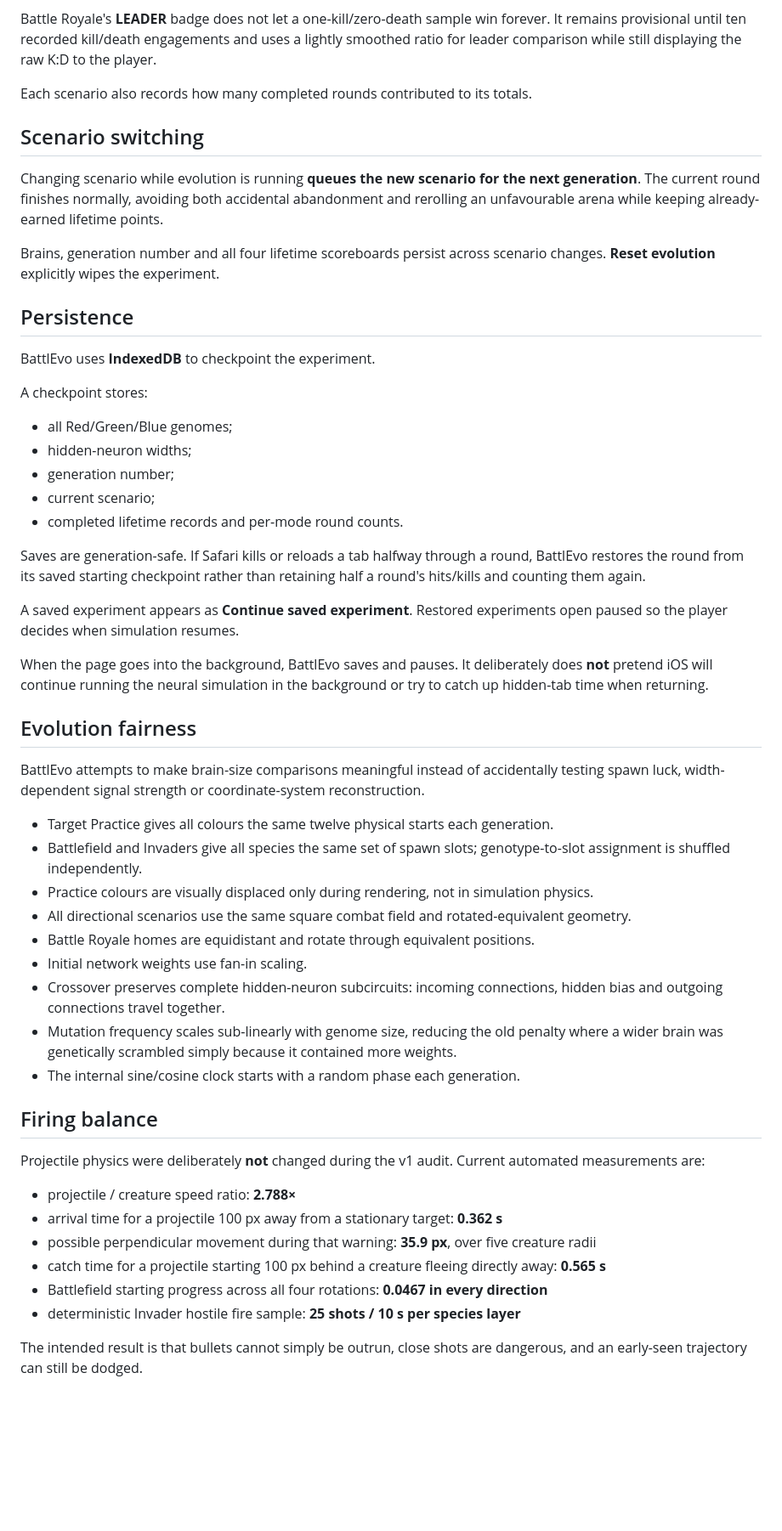
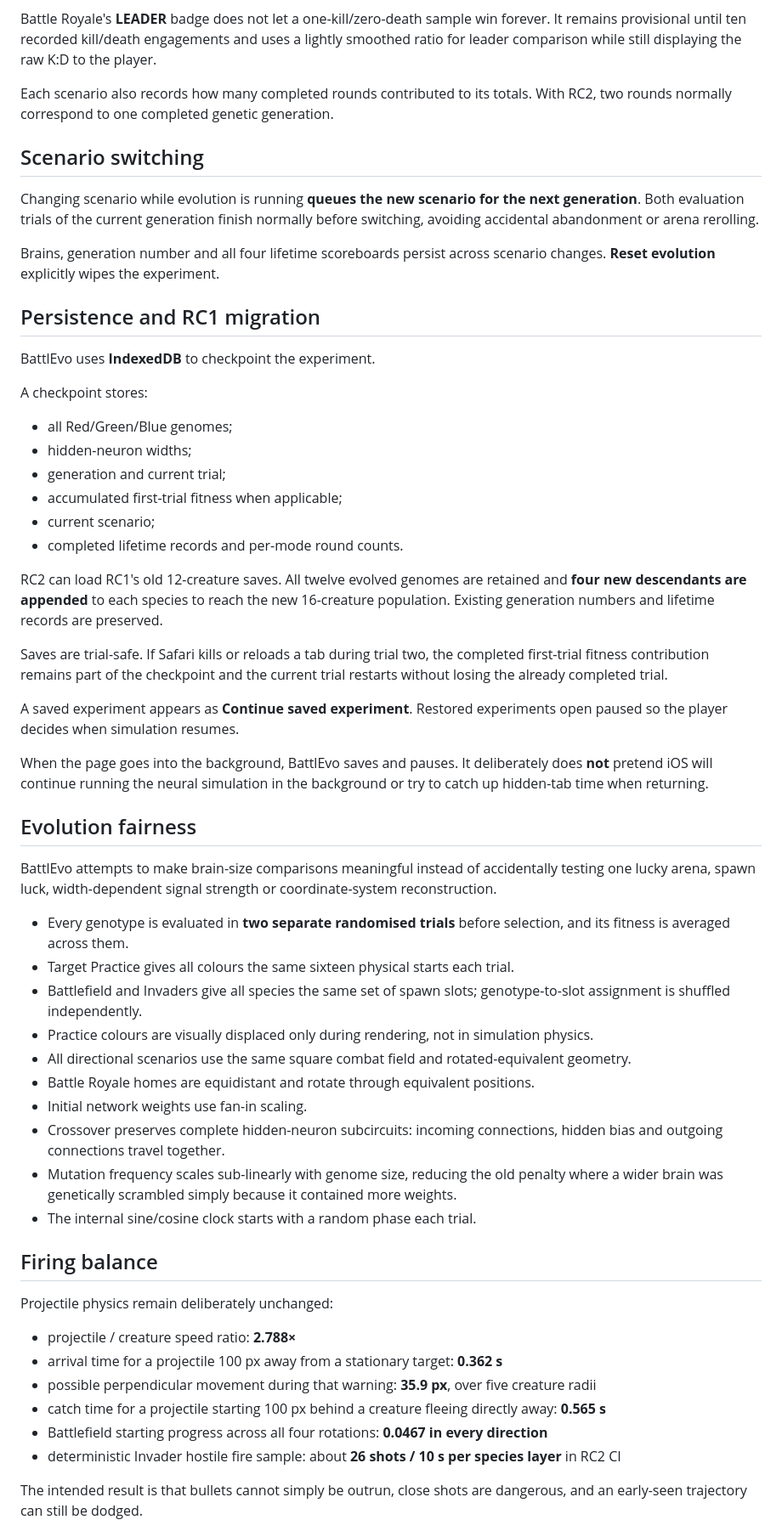
Before and after one commit to gelirii/BattlEvo-, a Markdown page: README.md, the part around one of its changes. Shown at 85% size. Drawn GitHub-style; blank space fills up the shorter version.

Commit message:
Document RC2 stress-test population, trials and migration

```diff
--- a/README.md
+++ b/README.md
@@ -62,15 +65,15 @@ Generation fitness remains internal to natural selection, but the visible leader
 
 Battle Royale's **LEADER** badge does not let a one-kill/zero-death sample win forever. It remains provisional until ten recorded kill/death engagements and uses a lightly smoothed ratio for leader comparison while still displaying the raw K:D to the player.
 
-Each scenario also records how many completed rounds contributed to its totals.
+Each scenario also records how many completed rounds contributed to its totals. With RC2, two rounds normally correspond to one completed genetic generation.
 
 ## Scenario switching
 
-Changing scenario while evolution is running **queues the new scenario for the next generation**. The current round finishes normally, avoiding both accidental abandonment and rerolling an unfavourable arena while keeping already-earned lifetime points.
+Changing scenario while evolution is running **queues the new scenario for the next generation**. Both evaluation trials of the current generation finish normally before switching, avoiding accidental abandonment or arena rerolling.
 
 Brains, generation number and all four lifetime scoreboards persist across scenario changes. **Reset evolution** explicitly wipes the experiment.
 
-## Persistence
+## Persistence and RC1 migration
 
 BattlEvo uses **IndexedDB** to checkpoint the experiment.
 
@@ -78,11 +81,14 @@ A checkpoint stores:
 
 - all Red/Green/Blue genomes;
 - hidden-neuron widths;
-- generation number;
+- generation and current trial;
+- accumulated first-trial fitness when applicable;
 - current scenario;
 - completed lifetime records and per-mode round counts.
 
-Saves are generation-safe. If Safari kills or reloads a tab halfway through a round, BattlEvo restores the round from its saved starting checkpoint rather than retaining half a round's hits/kills and counting them again.
+RC2 can load RC1's old 12-creature saves. All twelve evolved genomes are retained and **four new descendants are appended** to each species to reach the new 16-creature population. Existing generation numbers and lifetime records are preserved.
+
+Saves are trial-safe. If Safari kills or reloads a tab during trial two, the completed first-trial fitness contribution remains part of the checkpoint and the current trial restarts without losing the already completed trial.
 
 A saved experiment appears as **Continue saved experiment**. Restored experiments open paused so the player decides when simulation resumes.
 
@@ -90,9 +96,10 @@ When the page goes into the background, BattlEvo saves and pauses. It deliberate
 
 ## Evolution fairness
 
-BattlEvo attempts to make brain-size comparisons meaningful instead of accidentally testing spawn luck, width-dependent signal strength or coordinate-system reconstruction.
+BattlEvo attempts to make brain-size comparisons meaningful instead of accidentally testing one lucky arena, spawn luck, width-dependent signal strength or coordinate-system reconstruction.
 
-- Target Practice gives all colours the same twelve physical starts each generation.
+- Every genotype is evaluated in **two separate randomised trials** before selection, and its fitness is averaged across them.
+- Target Practice gives all colours the same sixteen physical starts each trial.
 - Battlefield and Invaders give all species the same set of spawn slots; genotype-to-slot assignment is shuffled independently.
 - Practice colours are visually displaced only during rendering, not in simulation physics.
 - All directional scenarios use the same square combat field and rotated-equivalent geometry.
@@ -100,18 +107,18 @@ BattlEvo attempts to make brain-size comparisons meaningful instead of accidenta
 - Initial network weights use fan-in scaling.
 - Crossover preserves complete hidden-neuron subcircuits: incoming connections, hidden bias and outgoing connections travel together.
 - Mutation frequency scales sub-linearly with genome size, reducing the old penalty where a wider brain was genetically scrambled simply because it contained more weights.
-- The internal sine/cosine clock starts with a random phase each generation.
+- The internal sine/cosine clock starts with a random phase each trial.
 
 ## Firing balance
 
-Projectile physics were deliberately **not** changed during the v1 audit. Current automated measurements are:
+Projectile physics remain deliberately unchanged:
 
 - projectile / creature speed ratio: **2.788×**
 - arrival time for a projectile 100 px away from a stationary target: **0.362 s**
 - possible perpendicular movement during that warning: **35.9 px**, over five creature radii
 - catch time for a projectile starting 100 px behind a creature fleeing directly away: **0.565 s**
 - Battlefield starting progress across all four rotations: **0.0467 in every direction**
-- deterministic Invader hostile fire sample: **25 shots / 10 s per species layer**
+- deterministic Invader hostile fire sample: about **26 shots / 10 s per species layer** in RC2 CI
 
 The intended result is that bullets cannot simply be outrun, close shots are dangerous, and an early-seen trajectory can still be dodged.
 
```
Also changed, not shown: other parts of README.md (+34 -14 lines).
